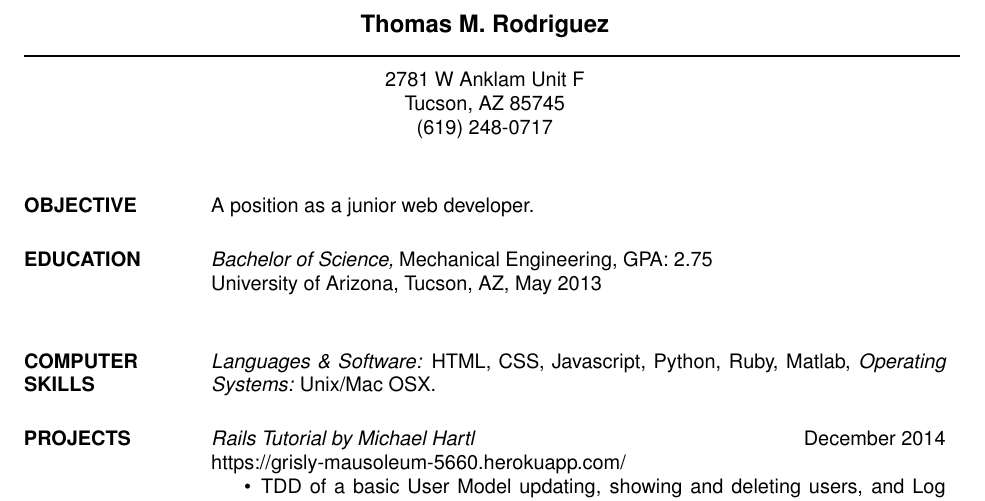
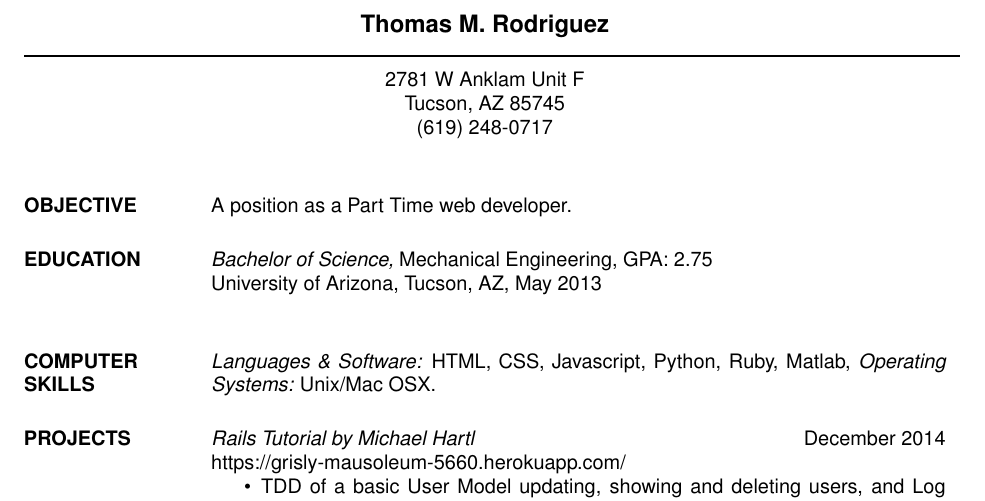
Before and after one commit to trodrigu/resume, a LaTeX CV (webdev.tex): part of the page, cut so that both start at the same text. Compiled offline with pdfLaTeX.

Commit message:
Change resume

```diff
--- a/webdev.tex
+++ b/webdev.tex
@@ -19,7 +19,7 @@
 
 \begin{resume}
 
-\section{OBJECTIVE}  A position as a junior web developer.
+\section{OBJECTIVE}  A position as a Part Time web developer.
 
 \section{EDUCATION} {\sl Bachelor of Science,} Mechanical Engineering, GPA: 2.75 \\
   University of Arizona, Tucson, AZ, May 2013 \\
```
Also changed, not shown: webdev.pdf.
